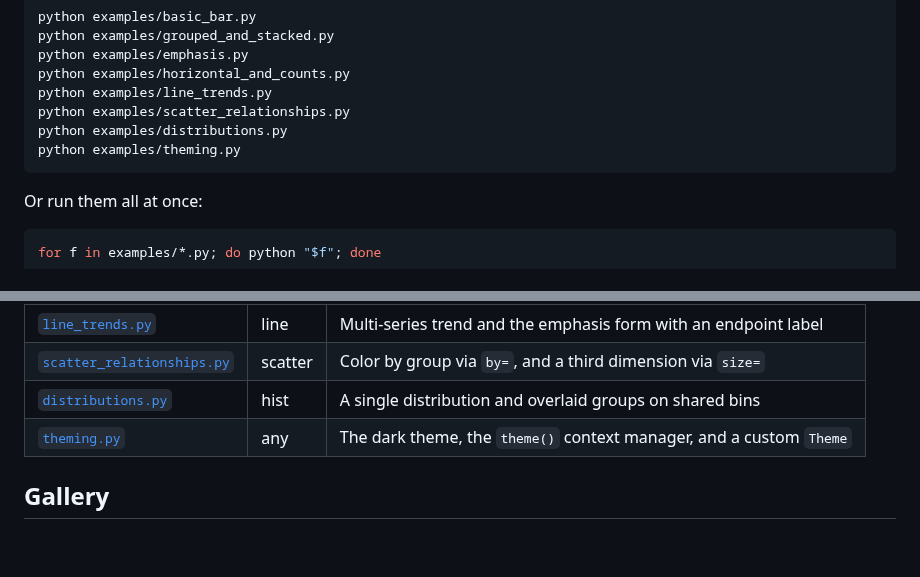
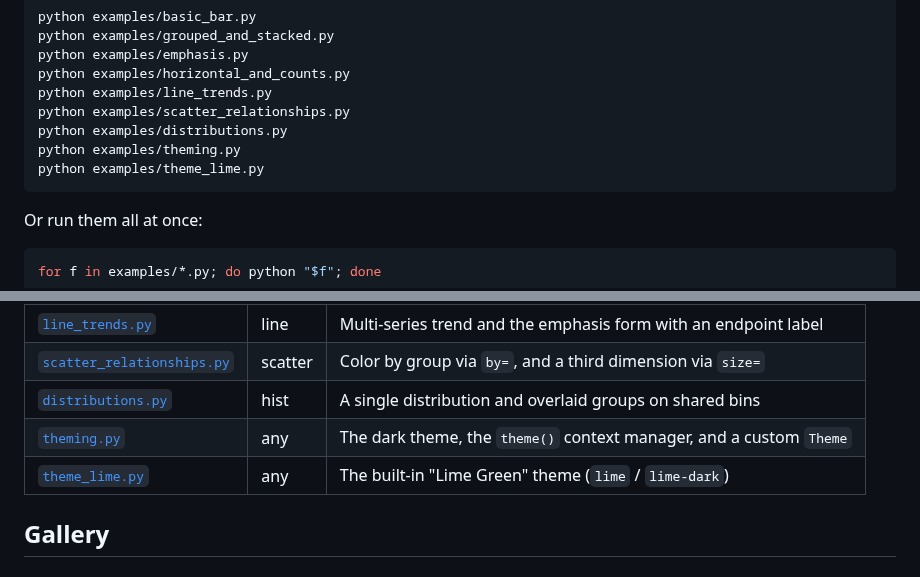
Before and after one commit to HershR/viz-lib, a Markdown page: examples/README.md, 2 parts joined by grey strips. Drawn GitHub-style; blank space fills up the shorter version.

````diff
--- a/examples/README.md
+++ b/examples/README.md
@@ -29,6 +29,7 @@ python examples/line_trends.py
 python examples/scatter_relationships.py
 python examples/distributions.py
 python examples/theming.py
+python examples/theme_lime.py
 ```
 
 Or run them all at once:
@@ -53,6 +54,7 @@ interactively instead, replace the `savefig(...)` call with `plt.show()`.
 | [`scatter_relationships.py`](./scatter_relationships.py) | scatter | Color by group via `by=`, and a third dimension via `size=` |
 | [`distributions.py`](./distributions.py) | hist | A single distribution and overlaid groups on shared bins |
 | [`theming.py`](./theming.py) | any | The dark theme, the `theme()` context manager, and a custom `Theme` |
+| [`theme_lime.py`](./theme_lime.py) | any | The built-in "Lime Green" theme (`lime` / `lime-dark`) |
 
 ## Gallery
 
````
Also changed, not shown: other parts of examples/README.md (+10 -0 lines), examples/images/lime_bar.png (added), examples/images/lime_dark_line.png (added), examples/images/lime_dark_scatter.png (added), examples/images/lime_grouped.png (added), 1 other file.
